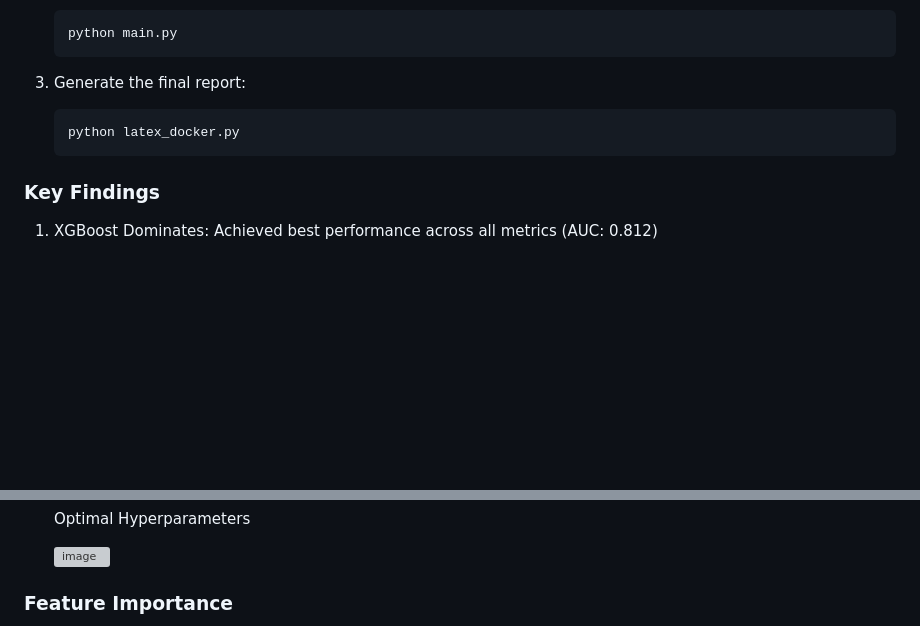
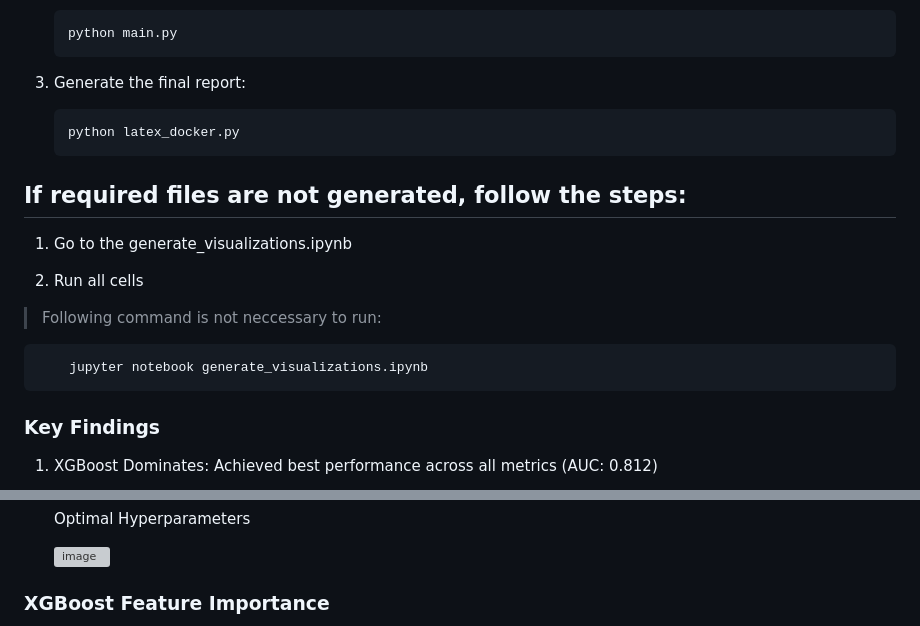
Before and after one commit to Mesut-hub/higgs_ml_project, a Markdown page: README.md, 2 parts joined by grey strips. Drawn GitHub-style; blank space fills up the shorter version; grey boxes are pictures that could not be loaded.

```diff
--- a/README.md
+++ b/README.md
@@ -108,6 +107,17 @@ Model Performance Comparison
 
        python latex_docker.py
 
+## If required files are not generated, follow the steps:
+
+1. Go to the generate_visualizations.ipynb
+
+2. Run all cells
+
+
+> Following command is not neccessary to run:
+
+        jupyter notebook generate_visualizations.ipynb
+
 ### Key Findings
 
 1. XGBoost Dominates: Achieved best performance across all metrics (AUC: 0.812)
@@ -125,5 +135,5 @@ Model Performance Comparison
       ![image](https://github.com/user-attachments/assets/6750de73-9272-4888-a701-ee7b6f7d44bd)
 
 
-### Feature Importance
+### XGBoost Feature Importance
 
```
Also changed, not shown: other parts of README.md (+3 -3 lines).
